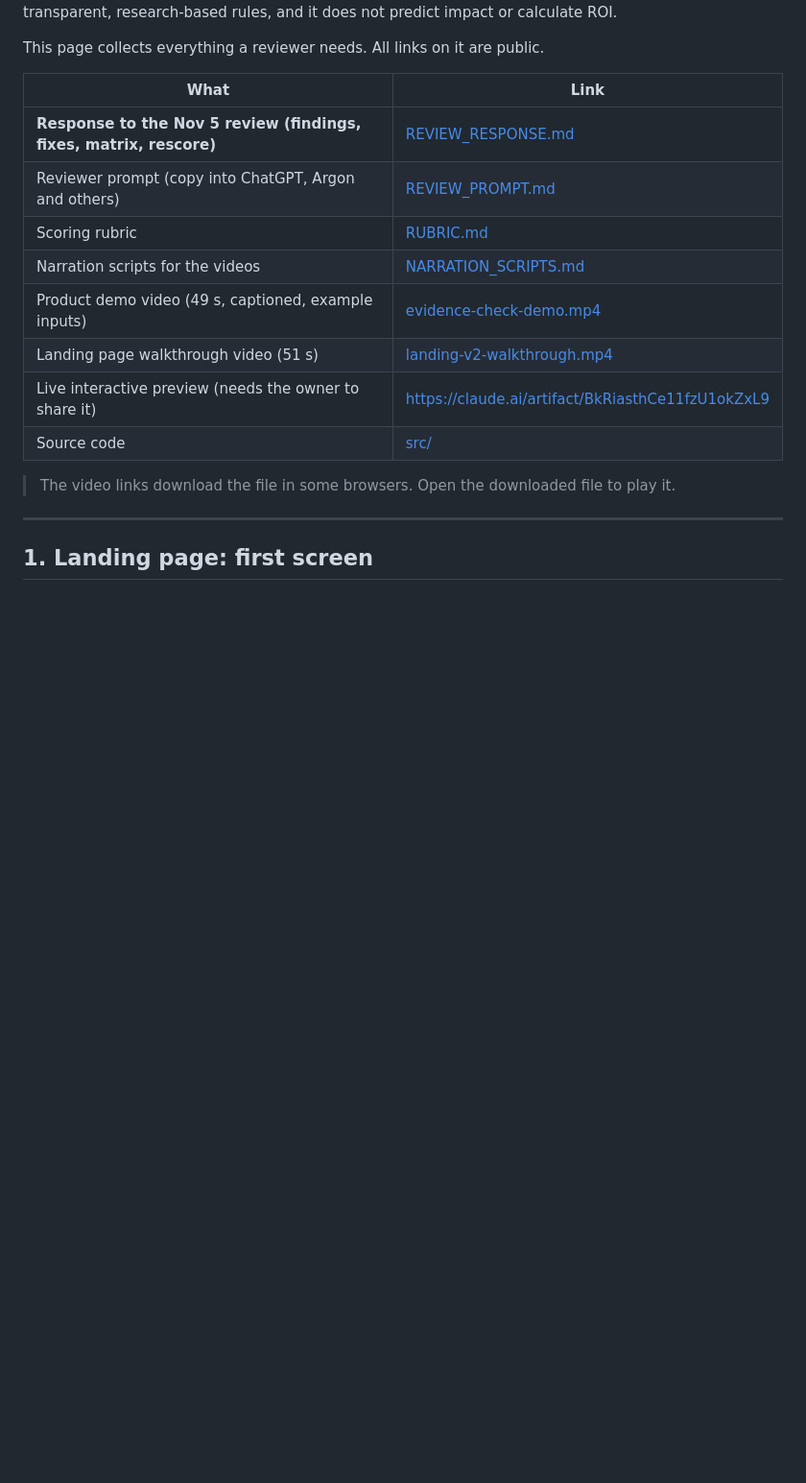
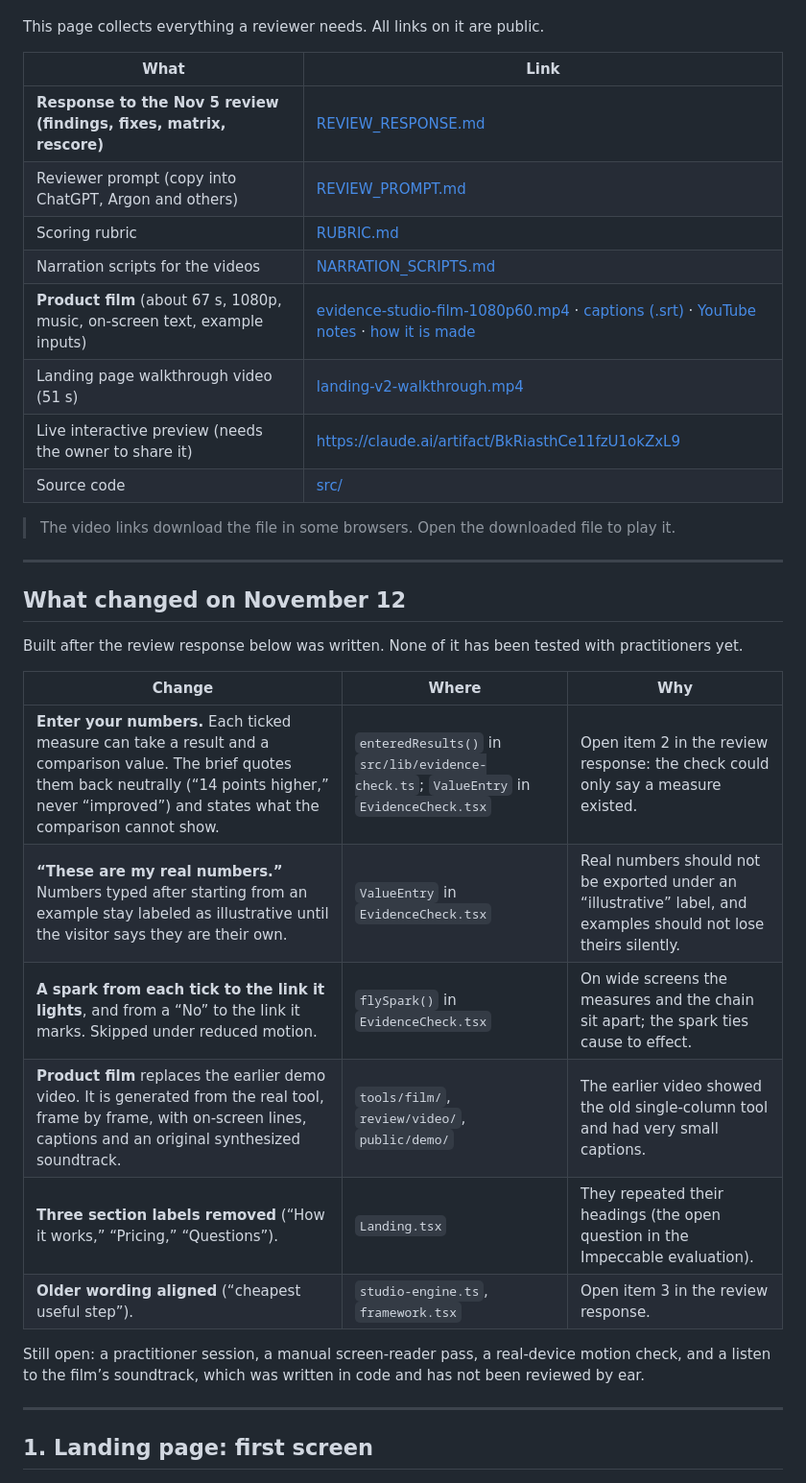
Before and after one commit to dnnsgriffin-bit/Research-Space, a Markdown page: review/README.md, the part around one of its changes. Shown at 96% size. GitHub-like rendering; blank space fills up the shorter version.

```diff
--- a/review/README.md
+++ b/review/README.md
@@ -11,12 +11,29 @@ This page collects everything a reviewer needs. All links on it are public.
 | Reviewer prompt (copy into ChatGPT, Argon and others) | [REVIEW_PROMPT.md](REVIEW_PROMPT.md) |
 | Scoring rubric | [RUBRIC.md](RUBRIC.md) |
 | Narration scripts for the videos | [NARRATION_SCRIPTS.md](NARRATION_SCRIPTS.md) |
-| Product demo video (49 s, captioned, example inputs) | [evidence-check-demo.mp4](https://github.com/dnnsgriffin-bit/research-space/raw/evidence-check-redesign/public/demo/evidence-check-demo.mp4) |
+| **Product film** (about 67 s, 1080p, music, on-screen text, example inputs) | [evidence-studio-film-1080p60.mp4](https://github.com/dnnsgriffin-bit/research-space/raw/evidence-check-redesign/review/video/evidence-studio-film-1080p60.mp4) · [captions (.srt)](video/evidence-studio-film.srt) · [YouTube notes](YOUTUBE.md) · [how it is made](../tools/film/README.md) |
 | Landing page walkthrough video (51 s) | [landing-v2-walkthrough.mp4](https://github.com/dnnsgriffin-bit/research-space/raw/evidence-check-redesign/screenshots/landing-v2-walkthrough.mp4) |
 | Live interactive preview (needs the owner to share it) | https://claude.ai/artifact/BkRiasthCe11fzU1okZxL9 |
 | Source code | [src/](../src) |
 
 > The video links download the file in some browsers. Open the downloaded file to play it.
+
+---
+
+## What changed on November 12
+
+Built after the review response below was written. None of it has been tested with practitioners yet.
+
+| Change | Where | Why |
+|---|---|---|
+| **Enter your numbers.** Each ticked measure can take a result and a comparison value. The brief quotes them back neutrally (“14 points higher,” never “improved”) and states what the comparison cannot show. | `enteredResults()` in `src/lib/evidence-check.ts`; `ValueEntry` in `EvidenceCheck.tsx` | Open item 2 in the review response: the check could only say a measure existed. |
+| **“These are my real numbers.”** Numbers typed after starting from an example stay labeled as illustrative until the visitor says they are their own. | `ValueEntry` in `EvidenceCheck.tsx` | Real numbers should not be exported under an “illustrative” label, and examples should not lose theirs silently. |
+| **A spark from each tick to the link it lights**, and from a “No” to the link it marks. Skipped under reduced motion. | `flySpark()` in `EvidenceCheck.tsx` | On wide screens the measures and the chain sit apart; the spark ties cause to effect. |
+| **Product film** replaces the earlier demo video. It is generated from the real tool, frame by frame, with on-screen lines, captions and an original synthesized soundtrack. | `tools/film/`, `review/video/`, `public/demo/` | The earlier video showed the old single-column tool and had very small captions. |
+| **Three section labels removed** (“How it works,” “Pricing,” “Questions”). | `Landing.tsx` | They repeated their headings (the open question in the Impeccable evaluation). |
+| **Older wording aligned** (“cheapest useful step”). | `studio-engine.ts`, `framework.tsx` | Open item 3 in the review response. |
+
+Still open: a practitioner session, a manual screen-reader pass, a real-device motion check, and a listen to the film’s soundtrack, which was written in code and has not been reviewed by ear.
 
 ---
 
```
Also changed, not shown: other parts of review/README.md (+4 -2 lines), review/NARRATION_SCRIPTS.md (+47 -1 lines), review/YOUTUBE.md (added, +58 -0 lines), review/images/08-demo-video-frames.jpg (deleted), review/images/08-product-film-frames.jpg (added), 12 other files.
